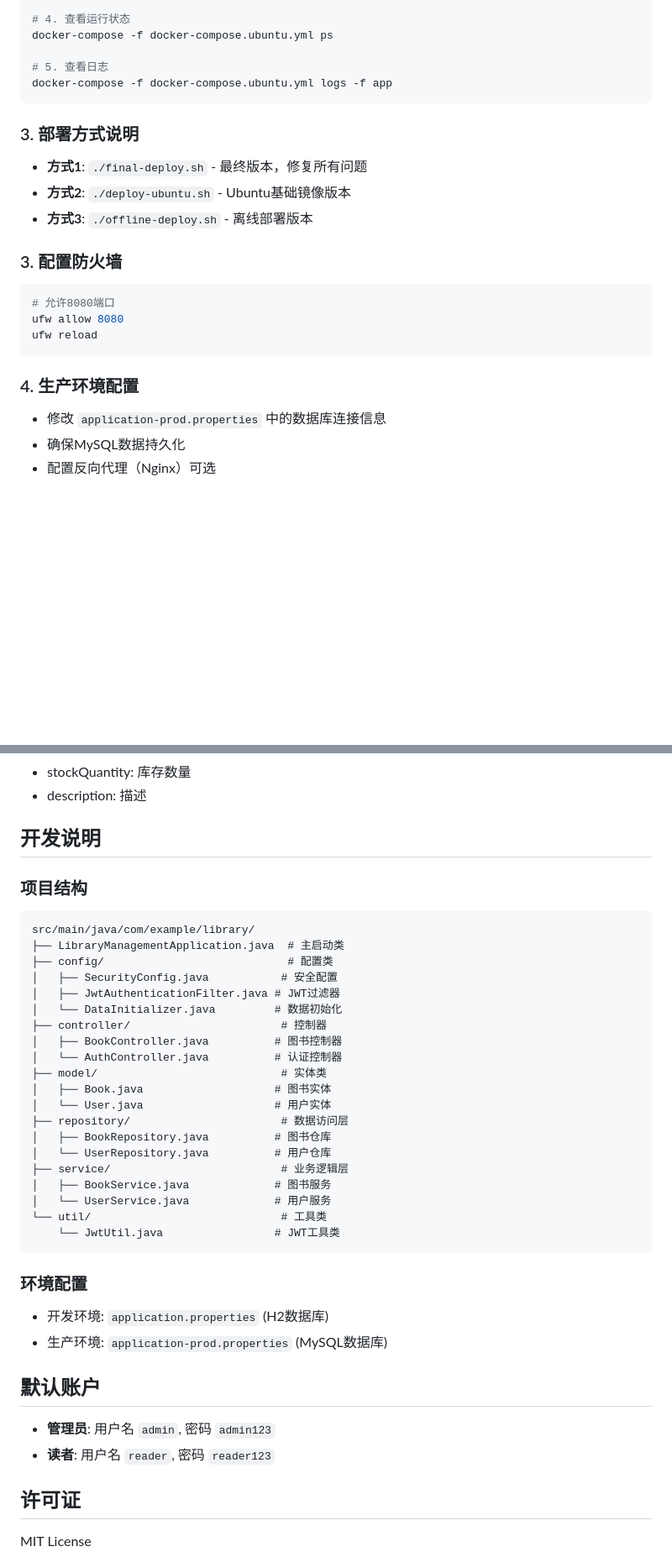
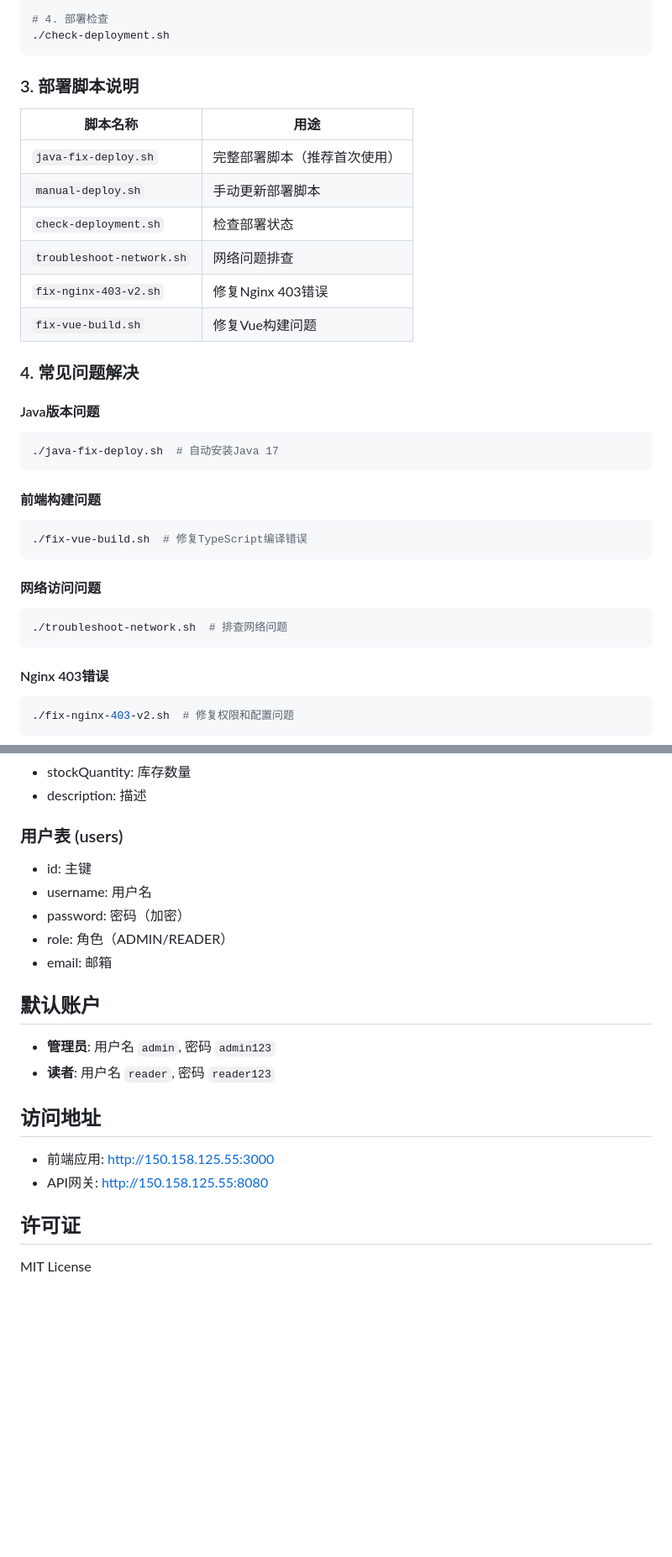
Before and after one commit to mbtqtvpwd9-cmd/LibraryManagementSystem, a Markdown page: README.md, 2 parts joined by grey strips. Shown: that part at 84% size. GitHub-like rendering; blank space fills up the shorter version.

````diff
--- a/README.md
+++ b/README.md
@@ -130,25 +113,38 @@ cd LibraryManagementSystem
 
-# 4. 查看运行状态
-docker-compose -f docker-compose.ubuntu.yml ps
-
-# 5. 查看日志
-docker-compose -f docker-compose.ubuntu.yml logs -f app
+# 4. 部署检查
+./check-deployment.sh
 ```
 
-### 3. 部署方式说明
+### 3. 部署脚本说明
 
-- **方式1**: `./final-deploy.sh` - 最终版本，修复所有问题
-- **方式2**: `./deploy-ubuntu.sh` - Ubuntu基础镜像版本
-- **方式3**: `./offline-deploy.sh` - 离线部署版本
+| 脚本名称 | 用途 |
+|---------|------|
+| `java-fix-deploy.sh` | 完整部署脚本（推荐首次使用）|
+| `manual-deploy.sh` | 手动更新部署脚本 |
+| `check-deployment.sh` | 检查部署状态 |
+| `troubleshoot-network.sh` | 网络问题排查 |
+| `fix-nginx-403-v2.sh` | 修复Nginx 403错误 |
+| `fix-vue-build.sh` | 修复Vue构建问题 |
 
-### 3. 配置防火墙
+### 4. 常见问题解决
+
+#### Java版本问题
 ```bash
-# 允许8080端口
-ufw allow 8080
-ufw reload
+./java-fix-deploy.sh  # 自动安装Java 17
 ```
 
-### 4. 生产环境配置
-- 修改 `application-prod.properties` 中的数据库连接信息
-- 确保MySQL数据持久化
-- 配置反向代理（Nginx）可选
+#### 前端构建问题
+```bash
+./fix-vue-build.sh  # 修复TypeScript编译错误
+```
+
+#### 网络访问问题
+```bash
+./troubleshoot-network.sh  # 排查网络问题
+```
+
+#### Nginx 403错误
+```bash
+./fix-nginx-403-v2.sh  # 修复权限和配置问题
+```
+
@@ -189,39 +244,20 @@ ufw reload
 - stockQuantity: 库存数量
 - description: 描述
 
-## 开发说明
-
-### 项目结构
-```
-src/main/java/com/example/library/
-├── LibraryManagementApplication.java  # 主启动类
-├── config/                            # 配置类
-│   ├── SecurityConfig.java           # 安全配置
-│   ├── JwtAuthenticationFilter.java # JWT过滤器
-│   └── DataInitializer.java         # 数据初始化
-├── controller/                       # 控制器
-│   ├── BookController.java          # 图书控制器
-│   └── AuthController.java          # 认证控制器
-├── model/                            # 实体类
-│   ├── Book.java                    # 图书实体
-│   └── User.java                    # 用户实体
-├── repository/                       # 数据访问层
-│   ├── BookRepository.java          # 图书仓库
-│   └── UserRepository.java          # 用户仓库
-├── service/                          # 业务逻辑层
-│   ├── BookService.java             # 图书服务
-│   └── UserService.java             # 用户服务
-└── util/                             # 工具类
-    └── JwtUtil.java                 # JWT工具类
-```
-
-### 环境配置
-- 开发环境: `application.properties` (H2数据库)
-- 生产环境: `application-prod.properties` (MySQL数据库)
+### 用户表 (users)
+- id: 主键
+- username: 用户名
+- password: 密码（加密）
+- role: 角色（ADMIN/READER）
+- email: 邮箱
 
 ## 默认账户
 - **管理员**: 用户名 `admin`, 密码 `admin123`
 - **读者**: 用户名 `reader`, 密码 `reader123`
 
+## 访问地址
+- 前端应用: http://150.158.125.55:3000
+- API网关: http://150.158.125.55:8080
+
 ## 许可证
 MIT License
````
Also changed, not shown: other parts of README.md (+98 -56 lines).
